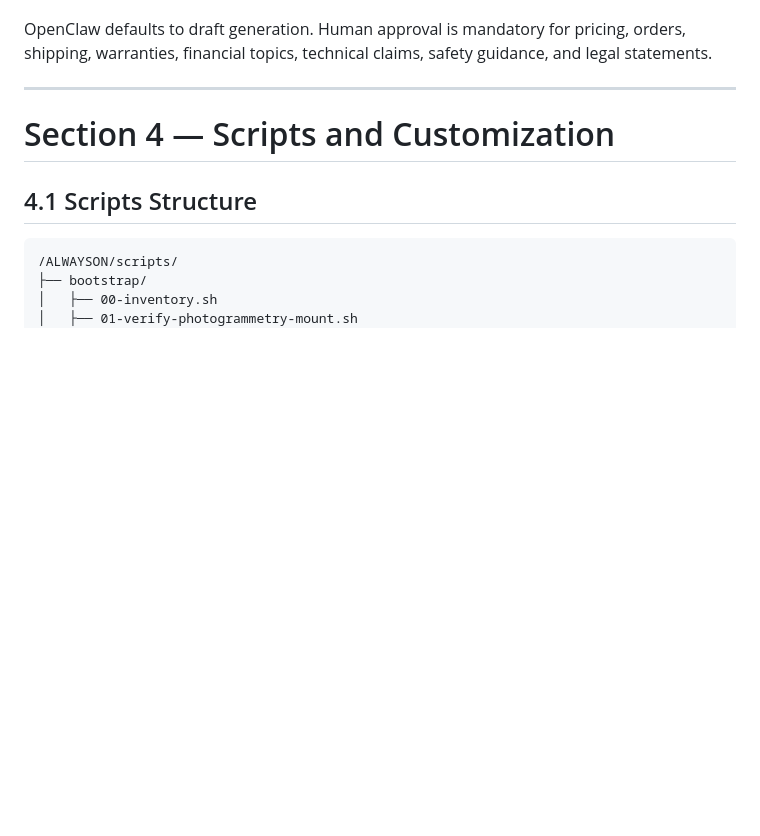
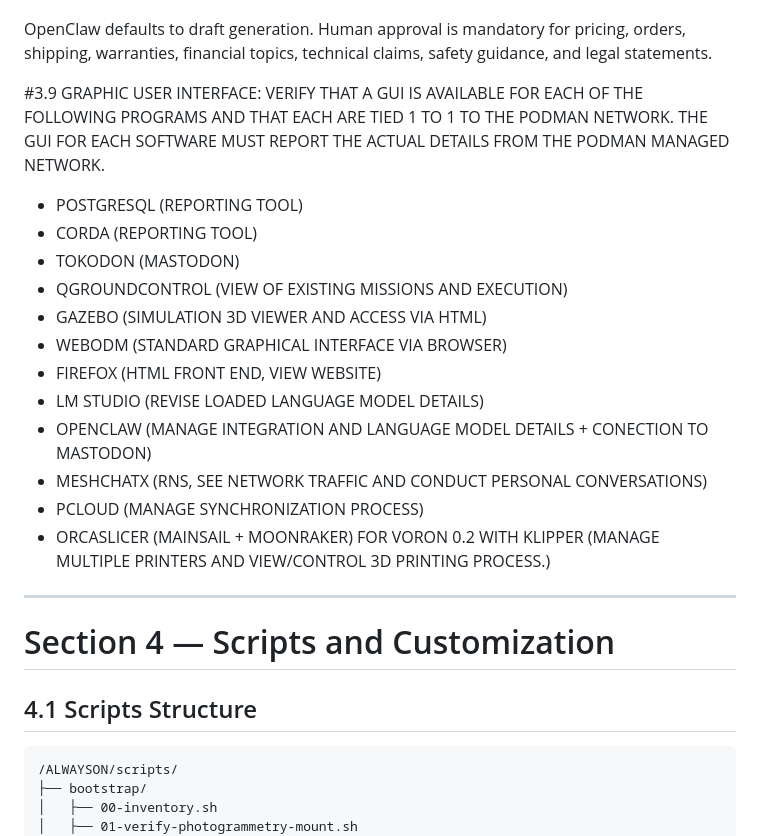
Before and after one commit to 300x3/ALWAYSON, a Markdown page: README.md, the part around one of its changes. Drawn GitHub-style; blank space fills up the shorter version.

```diff
--- a/README.md
+++ b/README.md
@@ -1585,6 +1585,25 @@ Mastodon adapter controls:
 - No payment, field, mapping, simulation, or Corda-core access.
 
 OpenClaw defaults to draft generation. Human approval is mandatory for pricing, orders, shipping, warranties, financial topics, technical claims, safety guidance, and legal statements.
+
+
+
+#3.9 GRAPHIC USER INTERFACE:
+VERIFY THAT A GUI IS AVAILABLE FOR EACH OF THE FOLLOWING PROGRAMS AND THAT EACH ARE TIED 1 TO 1 TO THE PODMAN NETWORK. THE GUI FOR EACH SOFTWARE MUST REPORT THE ACTUAL DETAILS FROM THE PODMAN MANAGED NETWORK.
+
+- POSTGRESQL (REPORTING TOOL)
+- CORDA (REPORTING TOOL)
+- TOKODON (MASTODON)
+- QGROUNDCONTROL (VIEW OF EXISTING MISSIONS AND EXECUTION)
+- GAZEBO (SIMULATION 3D VIEWER AND ACCESS VIA HTML)
+- WEBODM (STANDARD GRAPHICAL INTERFACE VIA BROWSER)
+- FIREFOX (HTML FRONT END, VIEW WEBSITE)
+- LM STUDIO (REVISE LOADED LANGUAGE MODEL DETAILS)
+- OPENCLAW (MANAGE INTEGRATION AND LANGUAGE MODEL DETAILS + CONECTION TO MASTODON)
+- MESHCHATX (RNS, SEE NETWORK TRAFFIC AND CONDUCT PERSONAL CONVERSATIONS)
+- PCLOUD (MANAGE SYNCHRONIZATION PROCESS)
+- ORCASLICER (MAINSAIL + MOONRAKER) FOR VORON 0.2 WITH KLIPPER (MANAGE MULTIPLE PRINTERS AND VIEW/CONTROL 3D PRINTING PROCESS.)
+
 
 ***
 
```
Also changed, not shown: other parts of README.md (+2 -0 lines).
